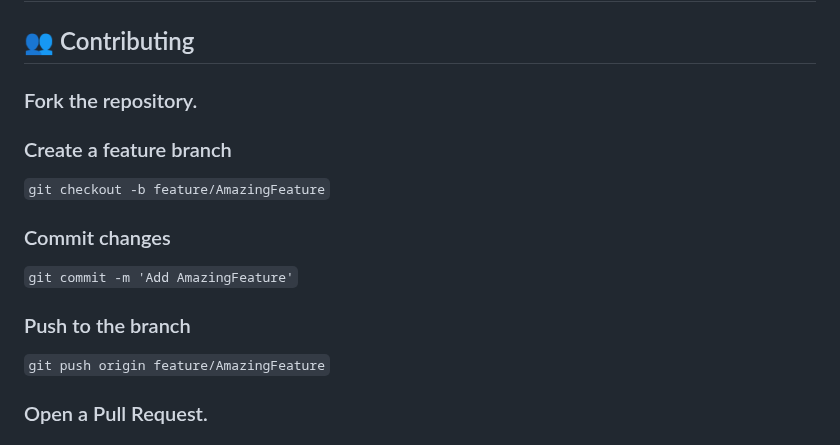
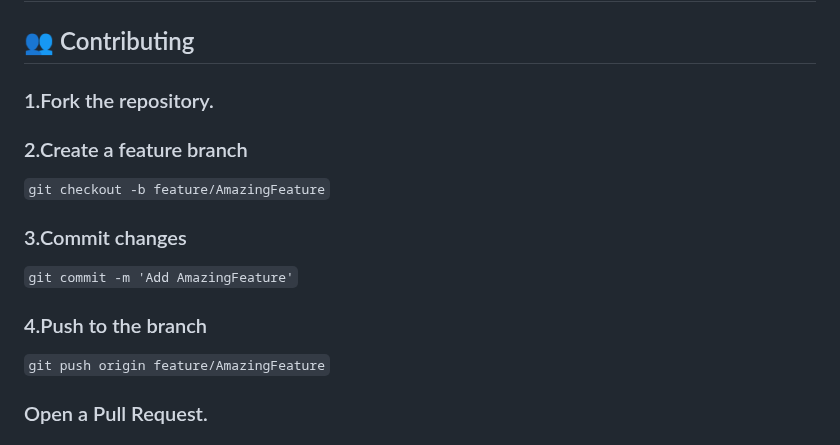
Before and after one commit to BrianKachumba/Group22, a Markdown page: README.md, the part around the change. Rendered like a GitHub page.

```diff
--- a/README.md
+++ b/README.md
@@ -199,17 +199,17 @@ CREATE INDEX idx_category ON events(category);
 
 ## 👥 Contributing
 
-### Fork the repository.
+### 1.Fork the repository.
 
-### Create a feature branch
+### 2.Create a feature branch
 
 `git checkout -b feature/AmazingFeature`
 
-### Commit changes
+### 3.Commit changes
 
 `git commit -m 'Add AmazingFeature'`
 
-### Push to the branch
+### 4.Push to the branch
 
 `git push origin feature/AmazingFeature`
 
```
